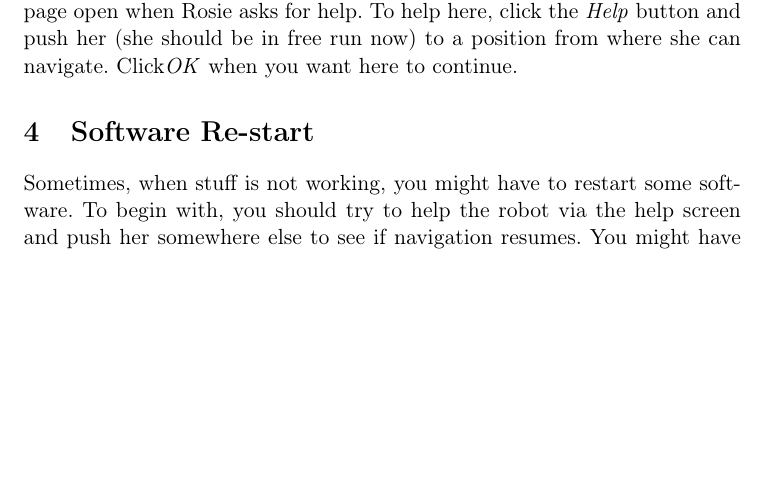
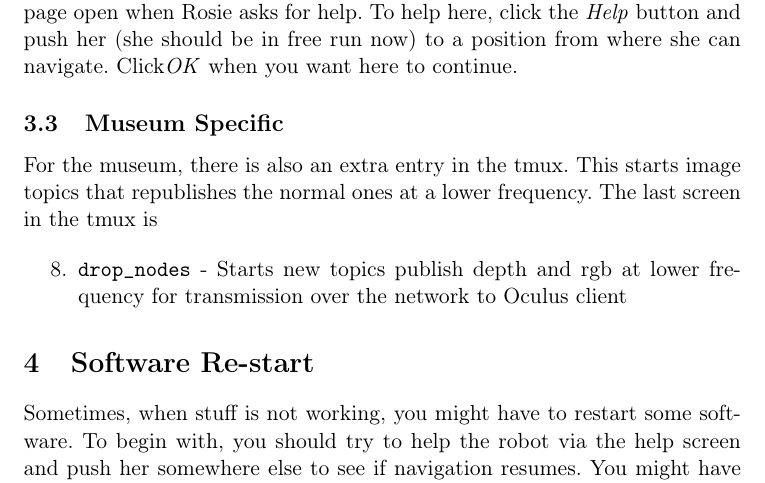
Before and after one commit to nilsbore/strands_rosie, a LaTeX document (documents/rosie.tex): part of page 4 of 5, cut so that both start at the same text, the shorter picture padded with empty space. Compiled offline with pdfLaTeX.

Commit message:
Added the drop nodes

```diff
--- a/documents/rosie.tex
+++ b/documents/rosie.tex
@@ -140,6 +140,16 @@ page open when Rosie asks for help. To help here, click the \textit{Help}
 button and push her (she should be in free run now) to a position from
 where she can navigate. Click\textit{OK} when you want here to continue.
 
+\subsection{Museum Specific}
+
+For the museum, there is also an extra entry in the tmux. This starts image
+topics that republishes the normal ones at a lower frequency. The
+last screen in the tmux is
+
+\begin{enumerate}[start=8]
+\item \texttt{drop\_nodes} - Starts new topics publish depth and rgb at lower frequency for transmission over the network to Oculus client
+\end{enumerate}
+
 \section{Software Re-start}
 
 Sometimes, when stuff is not working, you might have to restart some software. To begin with, you should try to help the robot via the help screen and push her somewhere else to see if navigation resumes. You might have to activate the \textit{free run} mode (explained in Section \ref{considerations}) to push her if she has not asked for help.
```
Also changed, not shown: documents/rosie.pdf, 1 other file.
